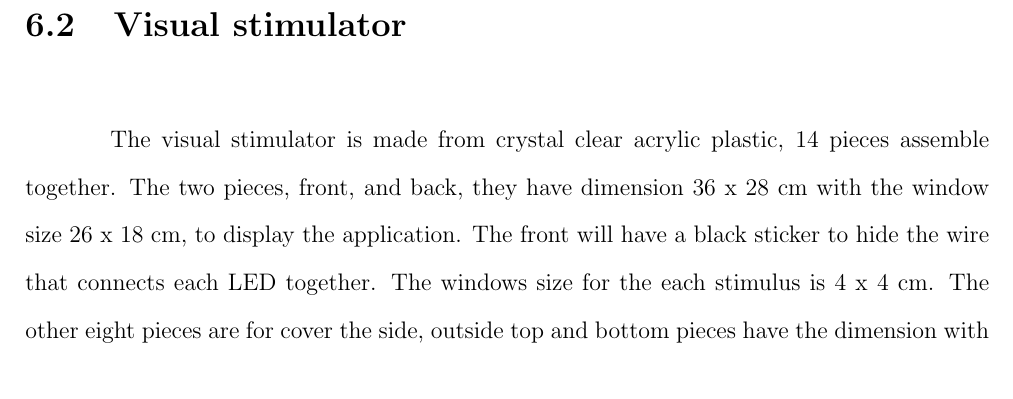
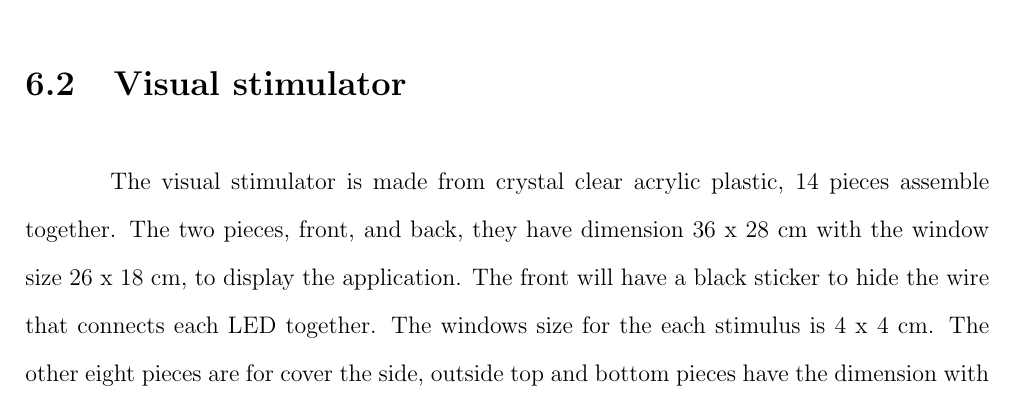
Before and after one commit to ioscarhunter/paper4, a LaTeX thesis (thesis.tex, which reads chapter6/development.tex): part of page 73 of 112 before the commit and part of page 72 of 111 after it, cut so that both start at the same text. Compiled offline with pdfLaTeX.

Commit message:
txs auto checkin

```diff
--- a/chapter6/development.tex
+++ b/chapter6/development.tex
@@ -23,12 +23,13 @@ The chamber is made from PVC pipeline and black fabric. The dimension of the cha
 	\includegraphics[width=0.8\textwidth]{chapter6/dark_wire.pdf}
 	\caption{Experiment Chamber dimension}
 \end{figure}
+\\
 \begin{figure}[ht]
 	\centering
 	\includegraphics[width=0.8\textwidth]{chapter6/dark_wire_inside.pdf}
 	\caption{Inside experiment Chamber}
 \end{figure}
-\pagebreak
+
 \section{Visual stimulator}
 
 \hspace{1.5cm}The visual stimulator is made from crystal clear acrylic plastic, 14 pieces assemble together. The two pieces, front, and back, they have dimension 36 x 28 cm with the window size 26 x 18 cm, to display the application. The front will have a black sticker to hide the wire that connects each LED together. The windows size for the each stimulus is 4 x 4 cm. The other eight pieces are for cover the side, outside top and bottom pieces have the dimension with 36 x 2 cm, the inside have 26 x 2 cm. the outside left and right pieces have dimension 28 x 2 cm, the inside have dimension 18 x 2  cm.\\
```
